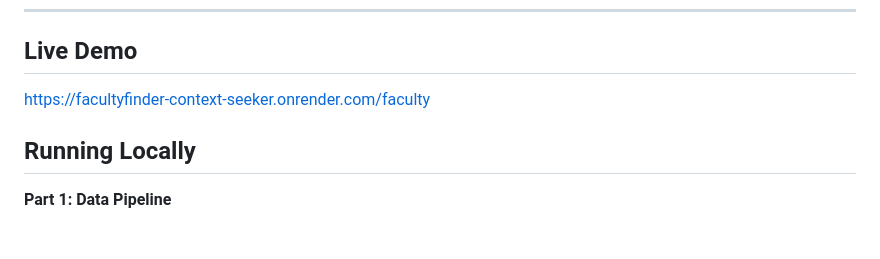
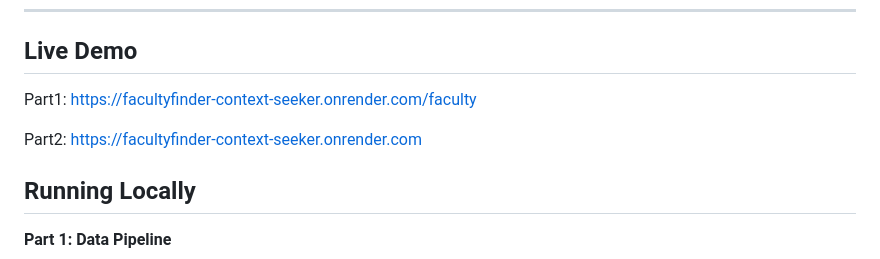
Before and after one commit to Rajvib-0/FacultyFinder_Context_seeker, a Markdown page: README.md, the part around one of its changes. Rendered like a GitHub page; blank space fills up the shorter version.

```diff
--- a/README.md
+++ b/README.md
@@ -112,8 +112,9 @@ FacultyFinder_Context_seeker/
 
 ---
 ## Live Demo
-  https://facultyfinder-context-seeker.onrender.com/faculty
+ Part1: https://facultyfinder-context-seeker.onrender.com/faculty
 
+Part2: https://facultyfinder-context-seeker.onrender.com
 
 ##  Running Locally
 
```
Also changed, not shown: other parts of README.md (+58 -9 lines).
